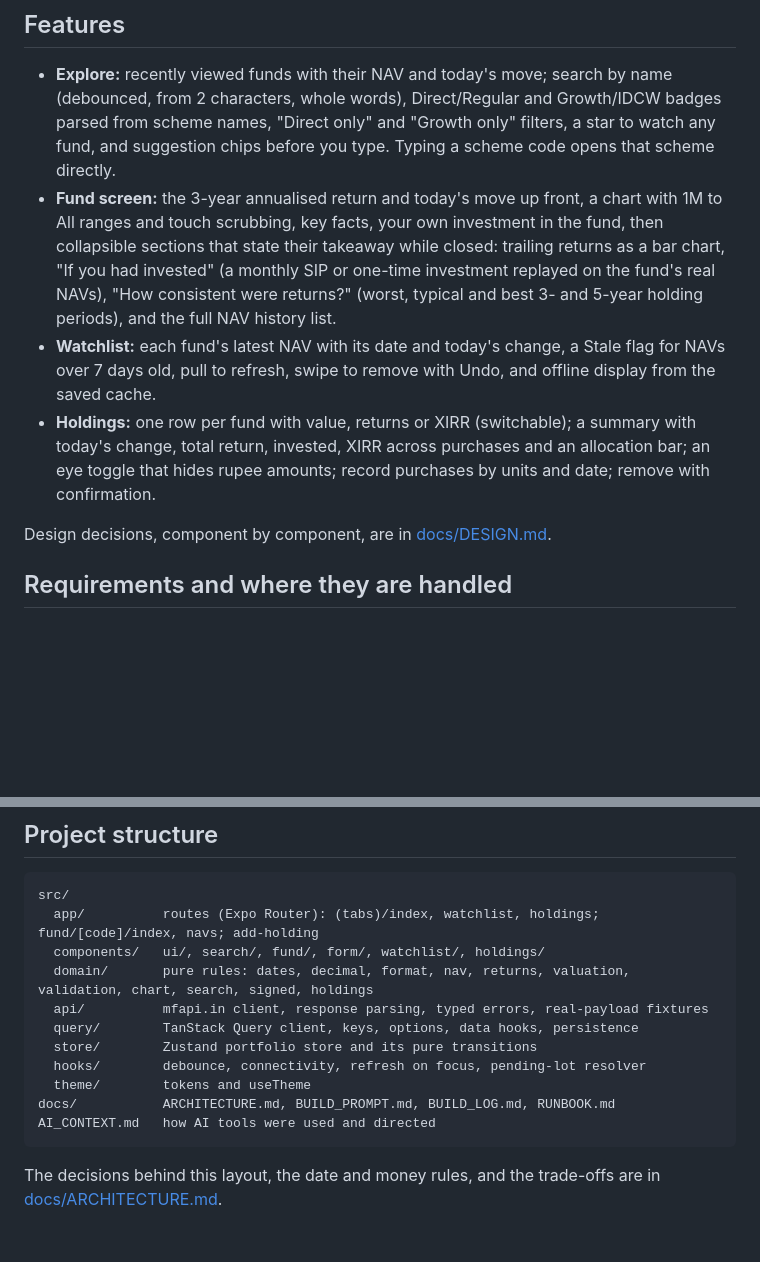
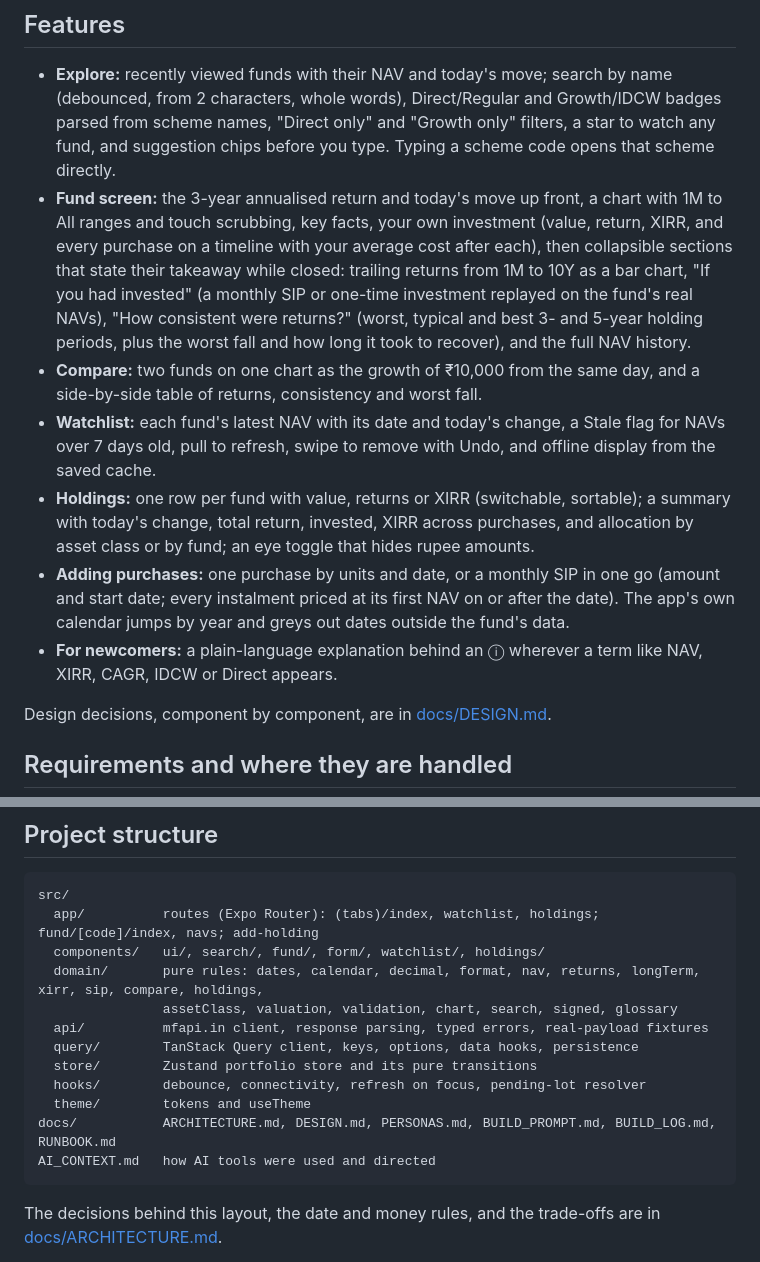
Before and after one commit to Saurabh-7973/mutual-fund-explorer, a Markdown page: README.md, 2 parts joined by grey strips. Drawn GitHub-style; blank space fills up the shorter version.

Commit message:
docs: README features, design table and personas for compare, SIP, calendar, glossary, drawdown
Co-Authored-By: Claude Opus 5.5 <noreply@anthropic.com>

````diff
--- a/README.md
+++ b/README.md
@@ -32,9 +32,12 @@ This project uses **Expo SDK 57**, which the store version of Expo Go runs as of
 ## Features
 
 - **Explore:** recently viewed funds with their NAV and today's move; search by name (debounced, from 2 characters, whole words), Direct/Regular and Growth/IDCW badges parsed from scheme names, "Direct only" and "Growth only" filters, a star to watch any fund, and suggestion chips before you type. Typing a scheme code opens that scheme directly.
-- **Fund screen:** the 3-year annualised return and today's move up front, a chart with 1M to All ranges and touch scrubbing, key facts, your own investment in the fund, then collapsible sections that state their takeaway while closed: trailing returns as a bar chart, "If you had invested" (a monthly SIP or one-time investment replayed on the fund's real NAVs), "How consistent were returns?" (worst, typical and best 3- and 5-year holding periods), and the full NAV history list.
+- **Fund screen:** the 3-year annualised return and today's move up front, a chart with 1M to All ranges and touch scrubbing, key facts, your own investment (value, return, XIRR, and every purchase on a timeline with your average cost after each), then collapsible sections that state their takeaway while closed: trailing returns from 1M to 10Y as a bar chart, "If you had invested" (a monthly SIP or one-time investment replayed on the fund's real NAVs), "How consistent were returns?" (worst, typical and best 3- and 5-year holding periods, plus the worst fall and how long it took to recover), and the full NAV history.
+- **Compare:** two funds on one chart as the growth of ₹10,000 from the same day, and a side-by-side table of returns, consistency and worst fall.
 - **Watchlist:** each fund's latest NAV with its date and today's change, a Stale flag for NAVs over 7 days old, pull to refresh, swipe to remove with Undo, and offline display from the saved cache.
-- **Holdings:** one row per fund with value, returns or XIRR (switchable); a summary with today's change, total return, invested, XIRR across purchases and an allocation bar; an eye toggle that hides rupee amounts; record purchases by units and date; remove with confirmation.
+- **Holdings:** one row per fund with value, returns or XIRR (switchable, sortable); a summary with today's change, total return, invested, XIRR across purchases, and allocation by asset class or by fund; an eye toggle that hides rupee amounts.
+- **Adding purchases:** one purchase by units and date, or a monthly SIP in one go (amount and start date; every instalment priced at its first NAV on or after the date). The app's own calendar jumps by year and greys out dates outside the fund's data.
+- **For newcomers:** a plain-language explanation behind an ⓘ wherever a term like NAV, XIRR, CAGR, IDCW or Direct appears.
 
 Design decisions, component by component, are in [docs/DESIGN.md](docs/DESIGN.md).
 
@@ -62,13 +65,14 @@ Design decisions, component by component, are in [docs/DESIGN.md](docs/DESIGN.md
 src/
   app/          routes (Expo Router): (tabs)/index, watchlist, holdings; fund/[code]/index, navs; add-holding
   components/   ui/, search/, fund/, form/, watchlist/, holdings/
-  domain/       pure rules: dates, decimal, format, nav, returns, valuation, validation, chart, search, signed, holdings
+  domain/       pure rules: dates, calendar, decimal, format, nav, returns, longTerm, xirr, sip, compare, holdings,
+                assetClass, valuation, validation, chart, search, signed, glossary
   api/          mfapi.in client, response parsing, typed errors, real-payload fixtures
   query/        TanStack Query client, keys, options, data hooks, persistence
   store/        Zustand portfolio store and its pure transitions
   hooks/        debounce, connectivity, refresh on focus, pending-lot resolver
   theme/        tokens and useTheme
-docs/           ARCHITECTURE.md, BUILD_PROMPT.md, BUILD_LOG.md, RUNBOOK.md
+docs/           ARCHITECTURE.md, DESIGN.md, PERSONAS.md, BUILD_PROMPT.md, BUILD_LOG.md, RUNBOOK.md
 AI_CONTEXT.md   how AI tools were used and directed
 ```
 
````
Also changed, not shown: docs/DESIGN.md (+5 -0 lines), docs/PERSONAS.md (+1 -0 lines).
